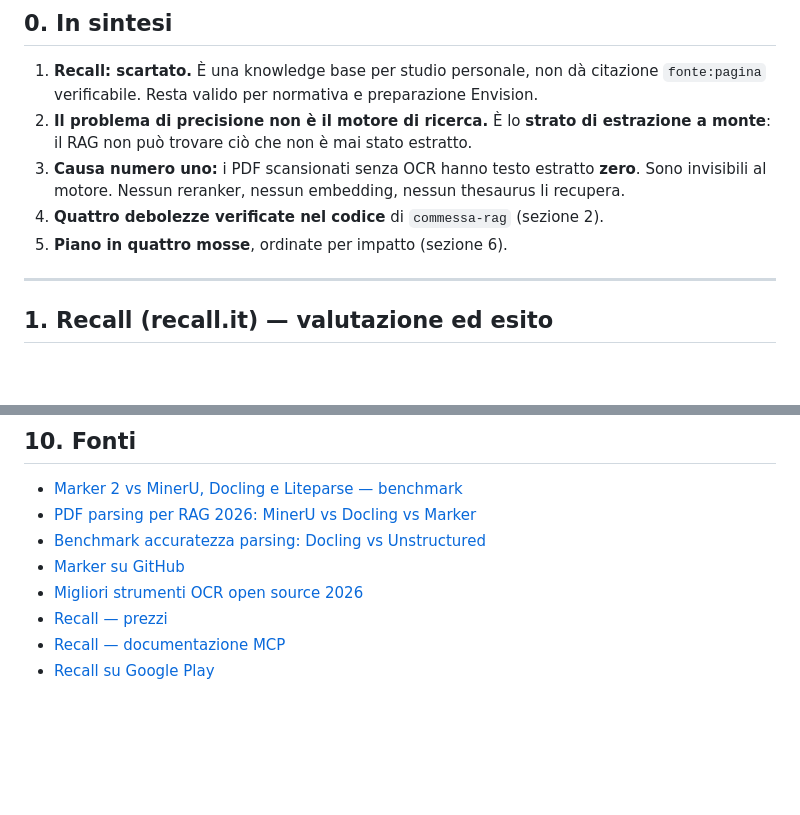
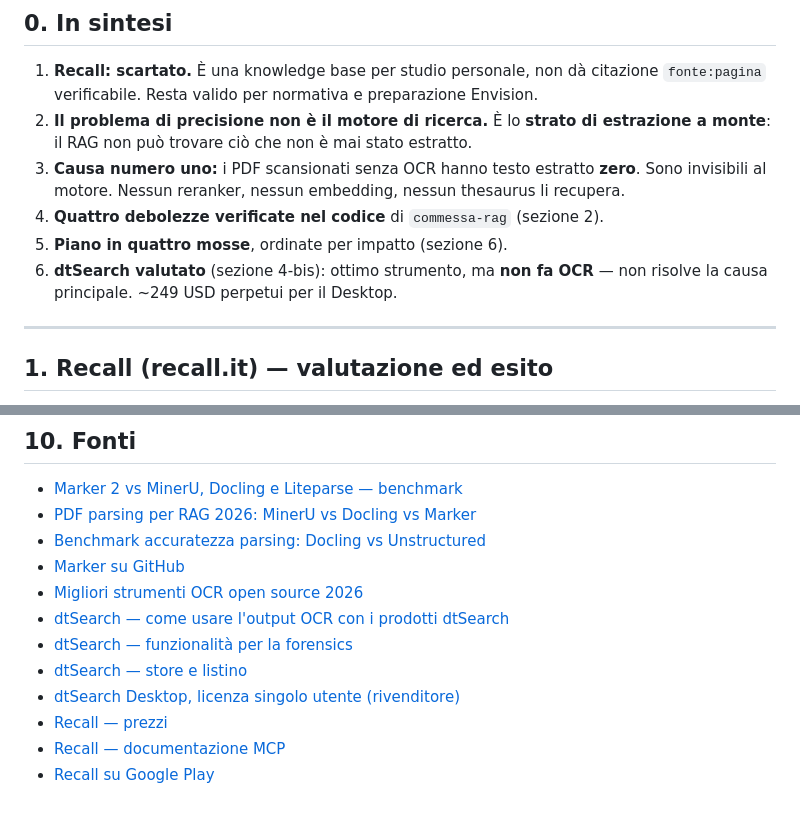
Before and after one commit to demichelisgiampiero-lgtm/giampi, a Markdown page: docs/2026-09-11-valutazione-recall-e-diagnosi-commessa-rag.md, 2 parts joined by grey strips. Rendered like a GitHub page; blank space fills up the shorter version.

```diff
--- a/docs/2026-09-11-valutazione-recall-e-diagnosi-commessa-rag.md
+++ b/docs/2026-09-11-valutazione-recall-e-diagnosi-commessa-rag.md
@@ -29,6 +29,8 @@ Alcune delle debolezze elencate potrebbero quindi essere **già state risolte**
    invisibili al motore. Nessun reranker, nessun embedding, nessun thesaurus li recupera.
 4. **Quattro debolezze verificate nel codice** di `commessa-rag` (sezione 2).
 5. **Piano in quattro mosse**, ordinate per impatto (sezione 6).
+6. **dtSearch valutato** (sezione 4-bis): ottimo strumento, ma **non fa OCR** — non risolve
+   la causa principale. ~249 USD perpetui per il Desktop.
 
 ---
 
@@ -251,6 +314,10 @@ Il golden set va costruito sui casi reali: query effettivamente usate in commess
 - [Benchmark accuratezza parsing: Docling vs Unstructured](https://www.ertas.ai/blog/pdf-parsing-accuracy-benchmark-docling-unstructured)
 - [Marker su GitHub](https://github.com/datalab-to/marker)
 - [Migliori strumenti OCR open source 2026](https://unstract.com/blog/best-opensource-ocr-tools/)
+- [dtSearch — come usare l'output OCR con i prodotti dtSearch](https://support.dtsearch.com/faq/dts0167.htm)
+- [dtSearch — funzionalità per la forensics](https://www.dtsearch.com/PLF_forensics_2.html)
+- [dtSearch — store e listino](https://www.dtsearch.com/dtStore.html)
+- [dtSearch Desktop, licenza singolo utente (rivenditore)](https://www.provantage.com/dtsearch-desktop~7DTSO177.htm)
 - [Recall — prezzi](https://www.recall.it/pricing)
 - [Recall — documentazione MCP](https://docs.recall.it/developer/mcp)
 - [Recall su Google Play](https://play.google.com/store/apps/details?id=com.recall.wiki)
```
Also changed, not shown: other parts of docs/2026-09-11-valutazione-recall-e-diagnosi-commessa-rag.md (+61 -0 lines).
